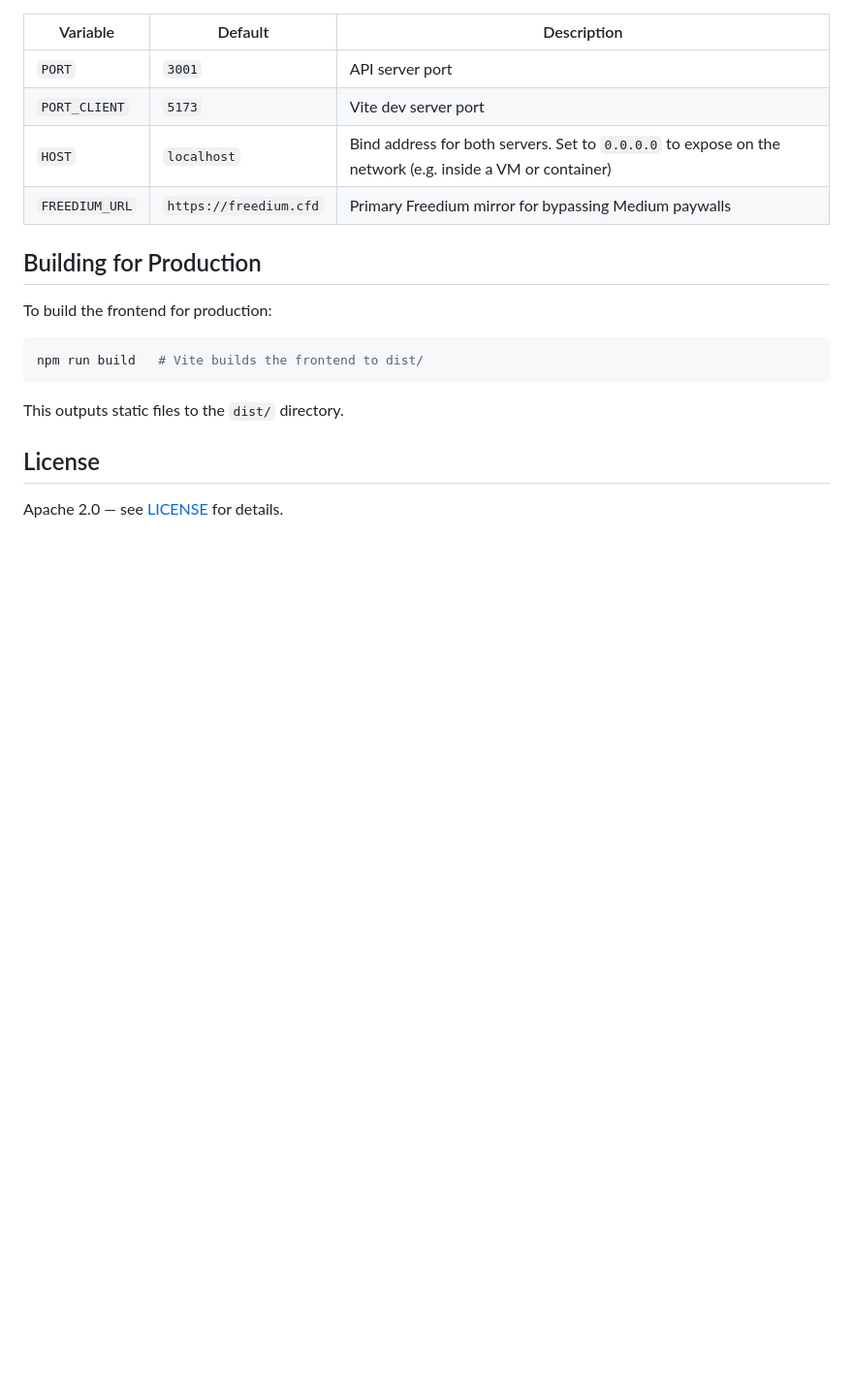
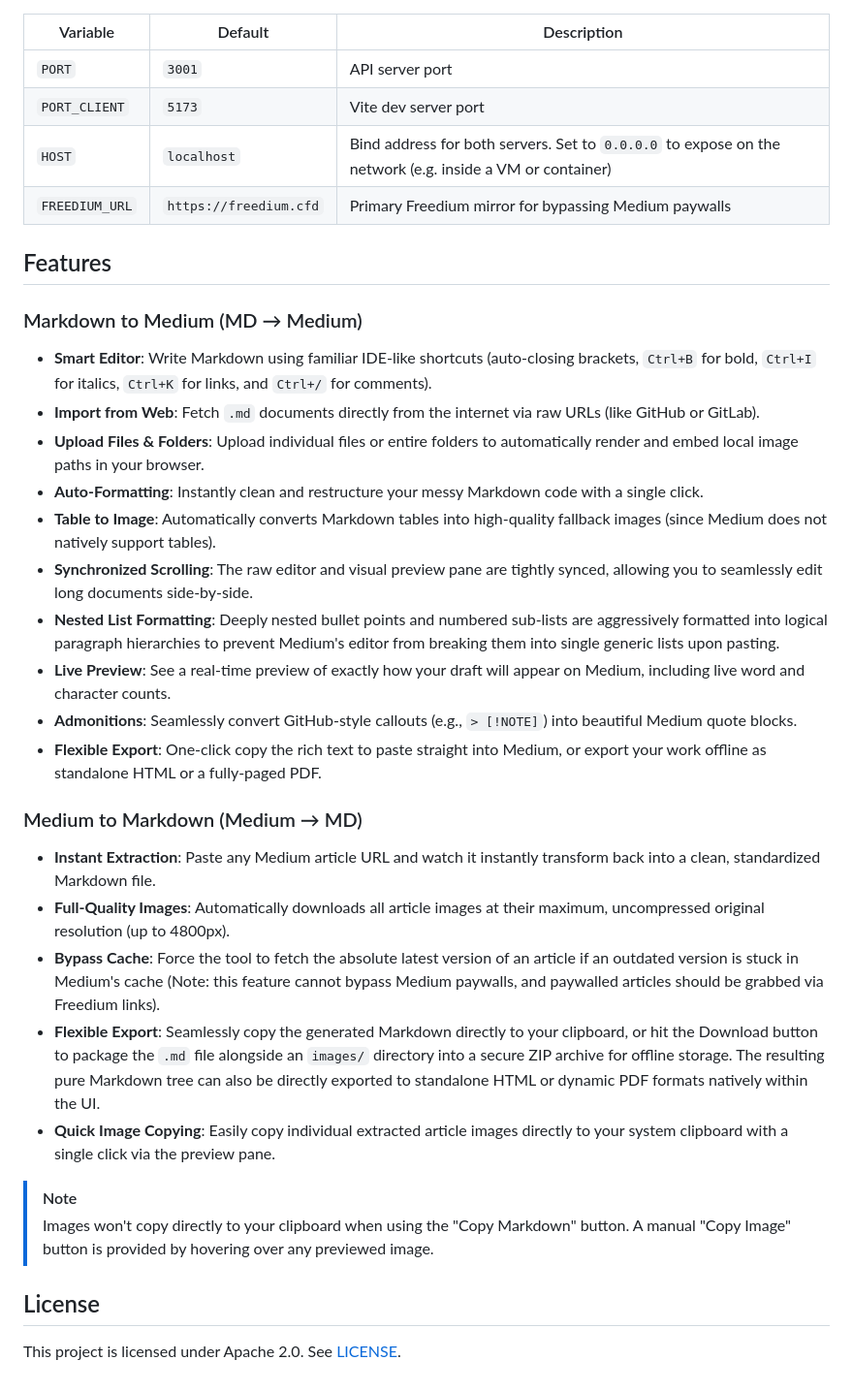
Before and after one commit to ngkore/m2m, a Markdown page: README.md, the part around one of its changes. Shown at 97% size. GitHub-like rendering; blank space fills up the shorter version.

````diff
--- a/README.md
+++ b/README.md
@@ -61,16 +42,32 @@ Create a `.env` file in the root directory (this file is used by both the backen
 | `HOST`         | `localhost`            | Bind address for both servers. Set to `0.0.0.0` to expose on the network (e.g. inside a VM or container) |
 | `FREEDIUM_URL` | `https://freedium.cfd` | Primary Freedium mirror for bypassing Medium paywalls                                                    |
 
-## Building for Production
+## Features
 
-To build the frontend for production:
+### Markdown to Medium (MD → Medium)
 
-```bash
-npm run build   # Vite builds the frontend to dist/
-```
+- **Smart Editor**: Write Markdown using familiar IDE-like shortcuts (auto-closing brackets, `Ctrl+B` for bold, `Ctrl+I` for italics, `Ctrl+K` for links, and `Ctrl+/` for comments).
+- **Import from Web**: Fetch `.md` documents directly from the internet via raw URLs (like GitHub or GitLab).
+- **Upload Files & Folders**: Upload individual files or entire folders to automatically render and embed local image paths in your browser.
+- **Auto-Formatting**: Instantly clean and restructure your messy Markdown code with a single click.
+- **Table to Image**: Automatically converts Markdown tables into high-quality fallback images (since Medium does not natively support tables).
+- **Synchronized Scrolling**: The raw editor and visual preview pane are tightly synced, allowing you to seamlessly edit long documents side-by-side.
+- **Nested List Formatting**: Deeply nested bullet points and numbered sub-lists are aggressively formatted into logical paragraph hierarchies to prevent Medium's editor from breaking them into single generic lists upon pasting.
+- **Live Preview**: See a real-time preview of exactly how your draft will appear on Medium, including live word and character counts.
+- **Admonitions**: Seamlessly convert GitHub-style callouts (e.g., `> [!NOTE]`) into beautiful Medium quote blocks.
+- **Flexible Export**: One-click copy the rich text to paste straight into Medium, or export your work offline as standalone HTML or a fully-paged PDF.
 
-This outputs static files to the `dist/` directory.
+### Medium to Markdown (Medium → MD)
+
+- **Instant Extraction**: Paste any Medium article URL and watch it instantly transform back into a clean, standardized Markdown file.
+- **Full-Quality Images**: Automatically downloads all article images at their maximum, uncompressed original resolution (up to 4800px).
+- **Bypass Cache**: Force the tool to fetch the absolute latest version of an article if an outdated version is stuck in Medium's cache (Note: this feature cannot bypass Medium paywalls, and paywalled articles should be grabbed via Freedium links).
+- **Flexible Export**: Seamlessly copy the generated Markdown directly to your clipboard, or hit the Download button to package the `.md` file alongside an `images/` directory into a secure ZIP archive for offline storage. The resulting pure Markdown tree can also be directly exported to standalone HTML or dynamic PDF formats natively within the UI.
+- **Quick Image Copying**: Easily copy individual extracted article images directly to your system clipboard with a single click via the preview pane.
+
+> [!NOTE]
+> Images won't copy directly to your clipboard when using the "Copy Markdown" button. A manual "Copy Image" button is provided by hovering over any previewed image.
 
 ## License
 
-Apache 2.0 — see [LICENSE](LICENSE) for details.
+This project is licensed under Apache 2.0. See [LICENSE](LICENSE).
````
Also changed, not shown: other parts of README.md (+4 -23 lines), images/tool-preview.png (added), 9 other files.
